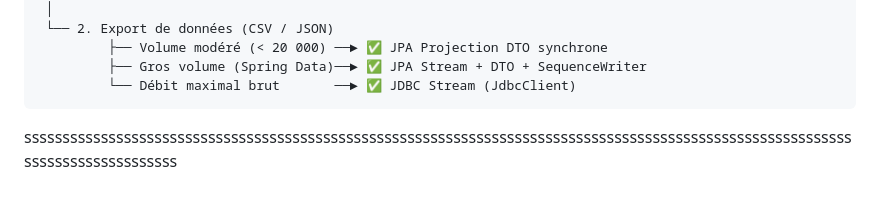
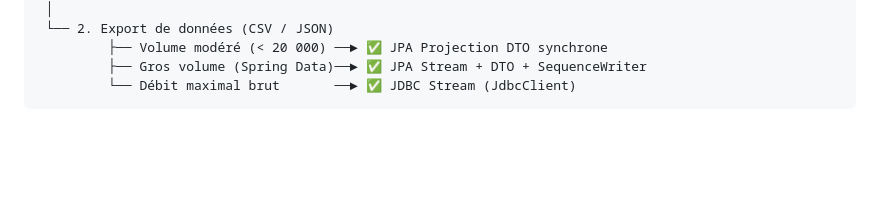
Before and after one commit to gaetan-varlet/formation-api-rest, a Markdown page: diapos/6.6.3 - benchmark sql.md, the part around the change. Drawn GitHub-style; blank space fills up the shorter version.

Commit message:
supp erreur

````diff
--- a/diapos/6.6.3 - benchmark sql.md
+++ b/diapos/6.6.3 - benchmark sql.md
@@ -80,4 +80,3 @@ Quel est l'objectif ?
          ├── Gros volume (Spring Data)──► ✅ JPA Stream + DTO + SequenceWriter
          └── Débit maximal brut       ──► ✅ JDBC Stream (JdbcClient)
 ```
-ssssssssssssssssssssssssssssssssssssssssssssssssssssssssssssssssssssssssssssssssssssssssssssssssssssssssssssssssssssssssssssssss
````
